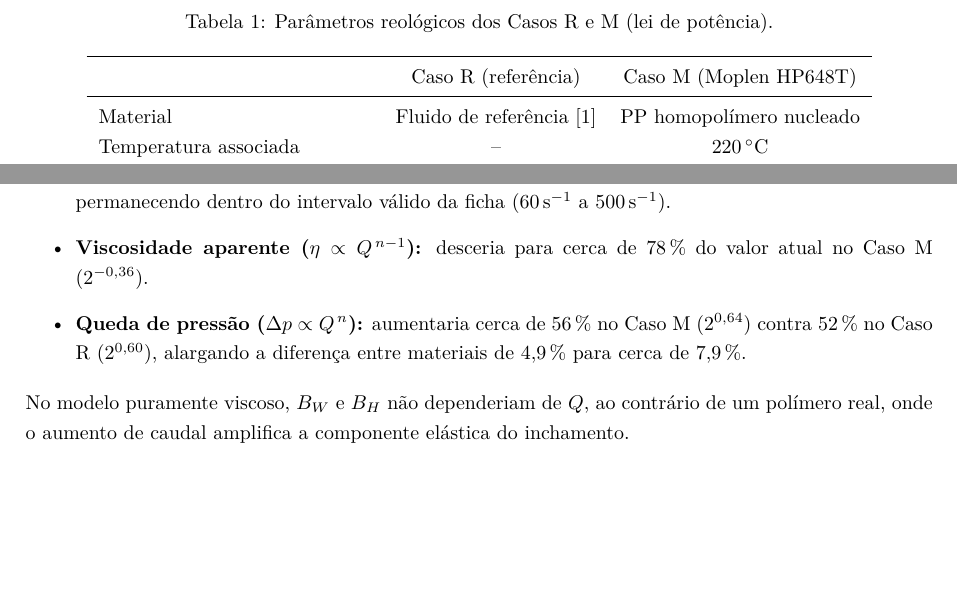
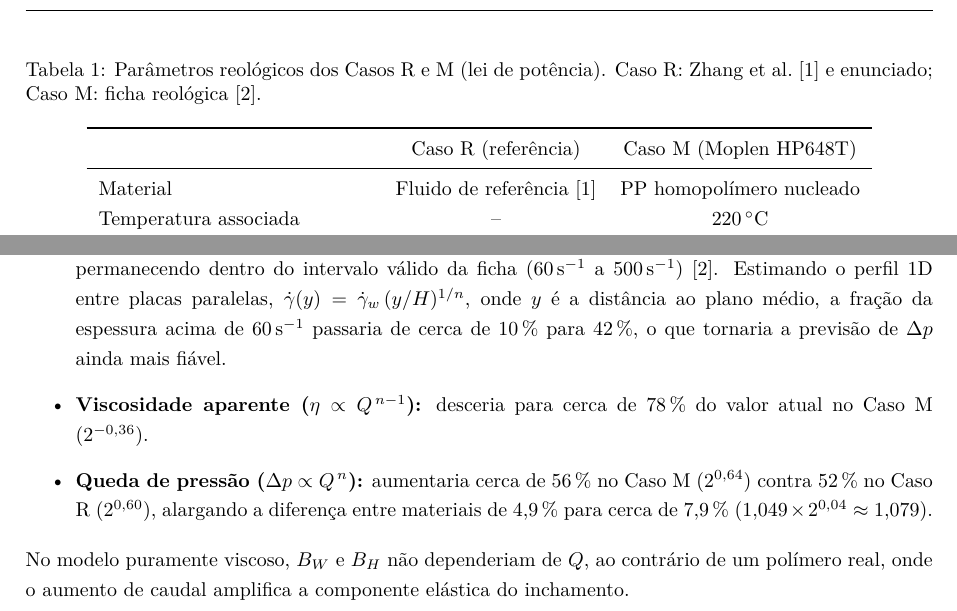
Before and after one commit to catsrcul/ppfm_report2_cae, a LaTeX document (main.tex, which reads 2-Modelo Numerico.tex, 4-Discussao e Decisao de Engenharia.tex): two parts of pages 5 and 11 of 13 before the commit and two parts of pages 6 and 11 of 14 after it, joined at a grey line, cut so that both start at the same text, the shorter picture padded with empty space. Compiled offline with pdfLaTeX.

Commit message:
Efeito do caudal: diferença de Δp a 2Q e referências ao intervalo da ficha
- Secção 4.2: a diferença de Δp entre materiais passa de 4,9 % para 7,9 % a 2Q, com o cálculo (1,049 × 2^0,04)
- Secção 4.2: a 2Q a fração da espessura dentro do intervalo da ficha passa de ~10 % para ~42 % (estimativa 1D)
- Tabela 1 e Secção 4.2 citam a ficha reológica para o intervalo 60–500 s⁻¹

Co-Authored-By: Claude Opus 5.5 <noreply@anthropic.com>

```diff
--- a/2-Modelo Numerico.tex
+++ b/2-Modelo Numerico.tex
@@ -37,7 +37,7 @@ onde $\eta$ é a viscosidade aparente, $\dot{\gamma}$ a taxa de deformação, $\
 
 \begin{table}[H]
     \centering
-    \caption{Parâmetros reológicos dos Casos R e M (lei de potência).}
+    \caption{Parâmetros reológicos dos Casos R e M (lei de potência). Caso R: Zhang et al.~\cite{Zhang2026Anisotropic} e enunciado; Caso M: ficha reológica~\cite{FichaMoplen}.}
     \label{tab:reologia}
     \begin{tabular}{lcc}
         \toprule
--- a/4-Discussao e Decisao de Engenharia.tex
+++ b/4-Discussao e Decisao de Engenharia.tex
@@ -15,9 +15,9 @@ A diferença mais relevante entre os casos é o aumento de \qty{4,9}{\percent} n
 
 Para um fluido da lei de potência em escoamento de Stokes, a forma do perfil de velocidades não depende do caudal, pelo que, com base nos resultados obtidos, duplicar $Q$ teria os seguintes efeitos:
 \begin{itemize}
-    \item \textbf{Taxa de deformação ($\dot{\gamma} \propto Q$):} $\dot{\gamma}_w$ duplicaria de cerca de \qty{71}{\per\second} para \qty{143}{\per\second} no Caso M, permanecendo dentro do intervalo válido da ficha (\qtyrange{60}{500}{\per\second}).
+    \item \textbf{Taxa de deformação ($\dot{\gamma} \propto Q$):} $\dot{\gamma}_w$ duplicaria de cerca de \qty{71}{\per\second} para \qty{143}{\per\second} no Caso M, permanecendo dentro do intervalo válido da ficha (\qtyrange{60}{500}{\per\second})~\cite{FichaMoplen}. Estimando o perfil 1D entre placas paralelas, $\dot{\gamma}(y) = \dot{\gamma}_w\,(y/H)^{1/n}$, onde $y$ é a distância ao plano médio, a fração da espessura acima de \qty{60}{\per\second} passaria de cerca de \qty{10}{\percent} para \qty{42}{\percent}, o que tornaria a previsão de $\Delta p$ ainda mais fiável.
     \item \textbf{Viscosidade aparente ($\eta \propto Q^{\,n-1}$):} desceria para cerca de \qty{78}{\percent} do valor atual no Caso M ($2^{-0,36}$).
-    \item \textbf{Queda de pressão ($\Delta p \propto Q^{\,n}$):} aumentaria cerca de \qty{56}{\percent} no Caso M ($2^{0,64}$) contra \qty{52}{\percent} no Caso R ($2^{0,60}$), alargando a diferença entre materiais de \qty{4,9}{\percent} para cerca de \qty{7,9}{\percent}.
+    \item \textbf{Queda de pressão ($\Delta p \propto Q^{\,n}$):} aumentaria cerca de \qty{56}{\percent} no Caso M ($2^{0,64}$) contra \qty{52}{\percent} no Caso R ($2^{0,60}$), alargando a diferença entre materiais de \qty{4,9}{\percent} para cerca de \qty{7,9}{\percent} ($\num{1,049} \times 2^{0,04} \approx \num{1,079}$).
 \end{itemize}
 No modelo puramente viscoso, $B_W$ e $B_H$ não dependeriam de $Q$, ao contrário de um polímero real, onde o aumento de caudal amplifica a componente elástica do inchamento.
 
```
